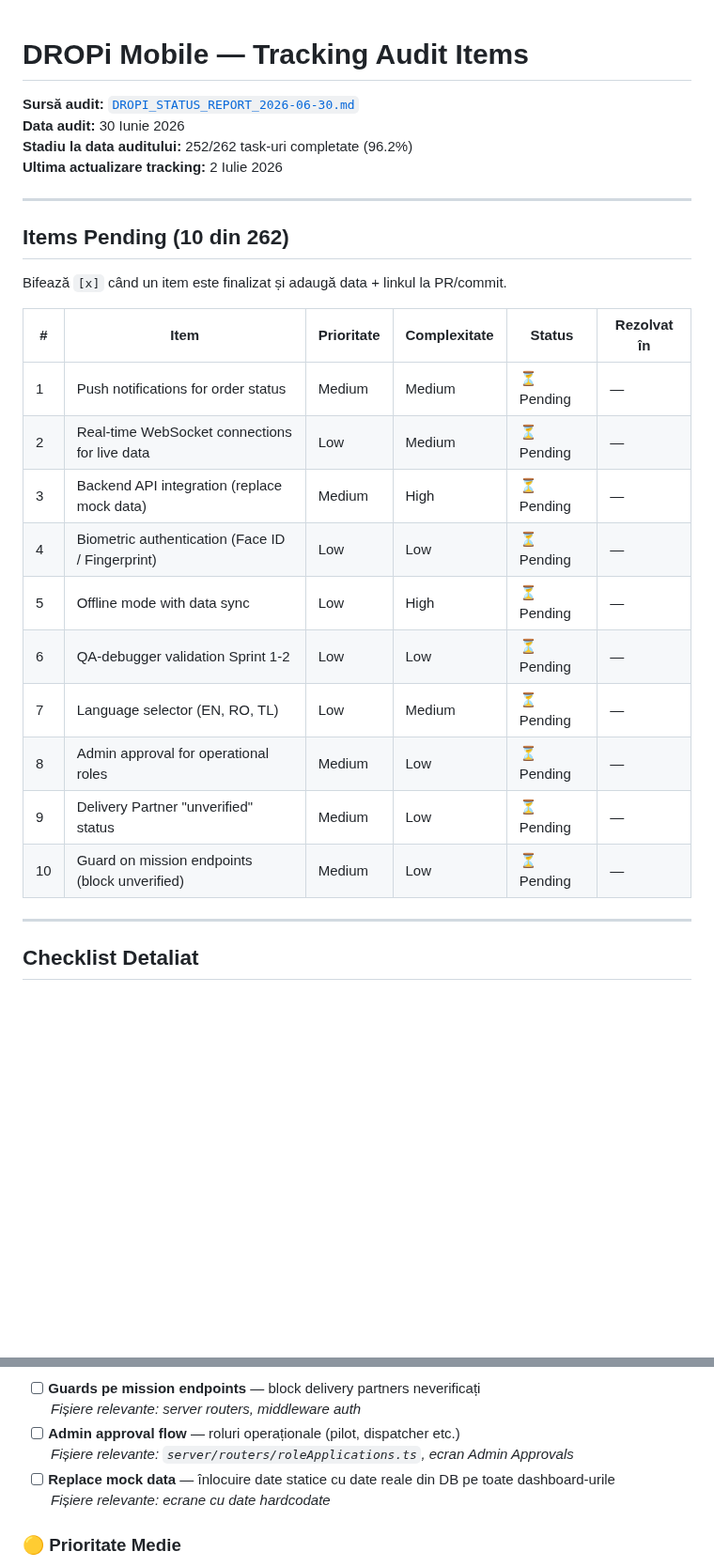
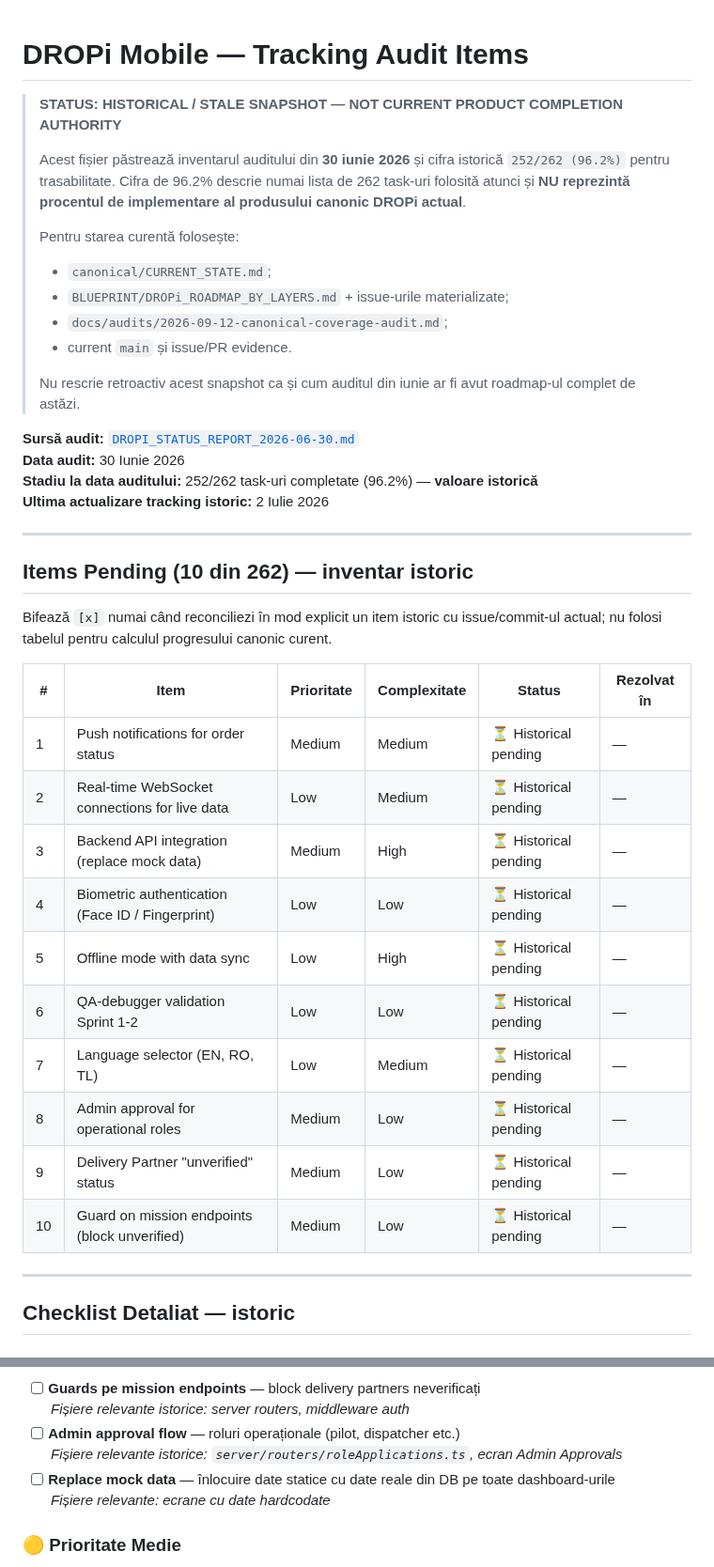
Before and after one commit to caliofmarian-ai/dropi-mobile, a Markdown page: AUDIT_TRACKING.md, 2 parts joined by grey strips. Shown at 94% size. Drawn GitHub-style; blank space fills up the shorter version.

Commit message:
docs(audit): mark June tracking as historical snapshot

```diff
--- a/AUDIT_TRACKING.md
+++ b/AUDIT_TRACKING.md
@@ -1,30 +1,42 @@
 # DROPi Mobile — Tracking Audit Items
+
+> **STATUS: HISTORICAL / STALE SNAPSHOT — NOT CURRENT PRODUCT COMPLETION AUTHORITY**
+>
+> Acest fișier păstrează inventarul auditului din **30 iunie 2026** și cifra istorică `252/262 (96.2%)` pentru trasabilitate. Cifra de 96.2% descrie numai lista de 262 task-uri folosită atunci și **NU reprezintă procentul de implementare al produsului canonic DROPi actual**.
+>
+> Pentru starea curentă folosește:
+> - `canonical/CURRENT_STATE.md`;
+> - `BLUEPRINT/DROPi_ROADMAP_BY_LAYERS.md` + issue-urile materializate;
+> - `docs/audits/2026-09-12-canonical-coverage-audit.md`;
+> - current `main` și issue/PR evidence.
+>
+> Nu rescrie retroactiv acest snapshot ca și cum auditul din iunie ar fi avut roadmap-ul complet de astăzi.
 
 **Sursă audit:** [`DROPI_STATUS_REPORT_2026-06-30.md`](./DROPI_STATUS_REPORT_2026-06-30.md)
 **Data audit:** 30 Iunie 2026
-**Stadiu la data auditului:** 252/262 task-uri completate (96.2%)
-**Ultima actualizare tracking:** 2 Iulie 2026
+**Stadiu la data auditului:** 252/262 task-uri completate (96.2%) — **valoare istorică**
+**Ultima actualizare tracking istoric:** 2 Iulie 2026
 
 ---
 
-## Items Pending (10 din 262)
+## Items Pending (10 din 262) — inventar istoric
 
-Bifează `[x]` când un item este finalizat și adaugă data + linkul la PR/commit.
+Bifează `[x]` numai când reconciliezi în mod explicit un item istoric cu issue/commit-ul actual; nu folosi tabelul pentru calculul progresului canonic curent.
 
 | # | Item | Prioritate | Complexitate | Status | Rezolvat în |
 |---|------|-----------|-------------|--------|-------------|
-| 1 | Push notifications for order status | Medium | Medium | ⏳ Pending | — |
-| 2 | Real-time WebSocket connections for live data | Low | Medium | ⏳ Pending | — |
-| 3 | Backend API integration (replace mock data) | Medium | High | ⏳ Pending | — |
-| 4 | Biometric authentication (Face ID / Fingerprint) | Low | Low | ⏳ Pending | — |
-| 5 | Offline mode with data sync | Low | High | ⏳ Pending | — |
-| 6 | QA-debugger validation Sprint 1-2 | Low | Low | ⏳ Pending | — |
-| 7 | Language selector (EN, RO, TL) | Low | Medium | ⏳ Pending | — |
-| 8 | Admin approval for operational roles | Medium | Low | ⏳ Pending | — |
-| 9 | Delivery Partner "unverified" status | Medium | Low | ⏳ Pending | — |
-| 10 | Guard on mission endpoints (block unverified) | Medium | Low | ⏳ Pending | — |
+| 1 | Push notifications for order status | Medium | Medium | ⏳ Historical pending | — |
+| 2 | Real-time WebSocket connections for live data | Low | Medium | ⏳ Historical pending | — |
+| 3 | Backend API integration (replace mock data) | Medium | High | ⏳ Historical pending | — |
+| 4 | Biometric authentication (Face ID / Fingerprint) | Low | Low | ⏳ Historical pending | — |
+| 5 | Offline mode with data sync | Low | High | ⏳ Historical pending | — |
+| 6 | QA-debugger validation Sprint 1-2 | Low | Low | ⏳ Historical pending | — |
+| 7 | Language selector (EN, RO, TL) | Low | Medium | ⏳ Historical pending | — |
+| 8 | Admin approval for operational roles | Medium | Low | ⏳ Historical pending | — |
+| 9 | Delivery Partner "unverified" status | Medium | Low | ⏳ Historical pending | — |
+| 10 | Guard on mission endpoints (block unverified) | Medium | Low | ⏳ Historical pending | — |
 
 ---
 
-## Checklist Detaliat
+## Checklist Detaliat — istoric
 
@@ -32,8 +44,8 @@ Bifează `[x]` când un item este finalizat și adaugă data + linkul la PR/comm
 
 - [ ] **Guards pe mission endpoints** — block delivery partners neverificați
-  _Fișiere relevante: server routers, middleware auth_
+  _Fișiere relevante istorice: server routers, middleware auth_
 - [ ] **Admin approval flow** — roluri operaționale (pilot, dispatcher etc.)
-  _Fișiere relevante: `server/routers/roleApplications.ts`, ecran Admin Approvals_
+  _Fișiere relevante istorice: `server/routers/roleApplications.ts`, ecran Admin Approvals_
 - [ ] **Replace mock data** — înlocuire date statice cu date reale din DB pe toate dashboard-urile
   _Fișiere relevante: ecrane cu date hardcodate_
 
```
Also changed, not shown: other parts of AUDIT_TRACKING.md (+21 -23 lines).
